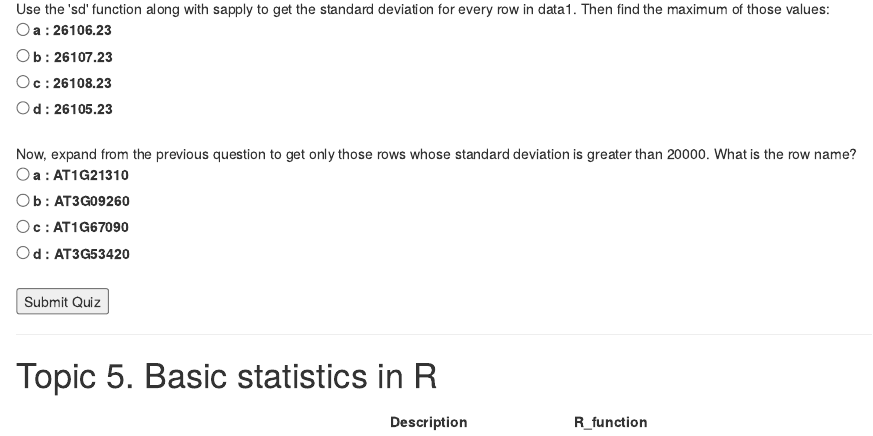
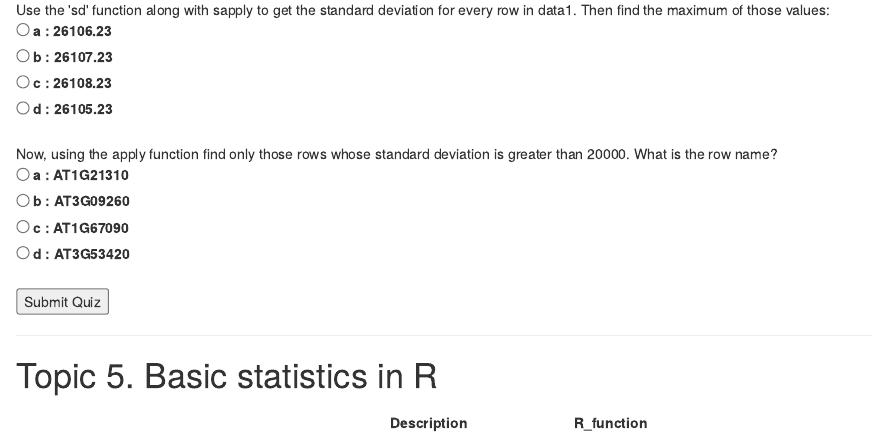
Before and after one commit to ucdavis-bioinformatics-training/courses, an R Markdown document (Intro2R/embed.Rmd): the page in a window 1100 px wide, from 8160 px down before the commit and from 8190 px down after it, so that both start at the same text. The pictures show the output file Intro2R/embed.html that the author committed with the source, opened offline; long lines of code are wrapped.

Commit message:
updating intro R

```diff
--- a/Intro2R/embed.Rmd
+++ b/Intro2R/embed.Rmd
@@ -1137,7 +1137,7 @@ myQuestions5 = [
     correctAnswer: "a"
   },
   {
-    question: "Now, expand from the previous question to get only those rows whose standard deviation is greater than 20000. What is the row name?",
+    question: "Now, using the apply function find only those rows whose standard deviation is greater than 20000. What is the row name?",
     answers: {
       a: "AT1G21310",
       b: "AT3G09260",
```
Also changed, not shown: Intro2R/Intro2R_main.md, Intro2R/embed.html.
